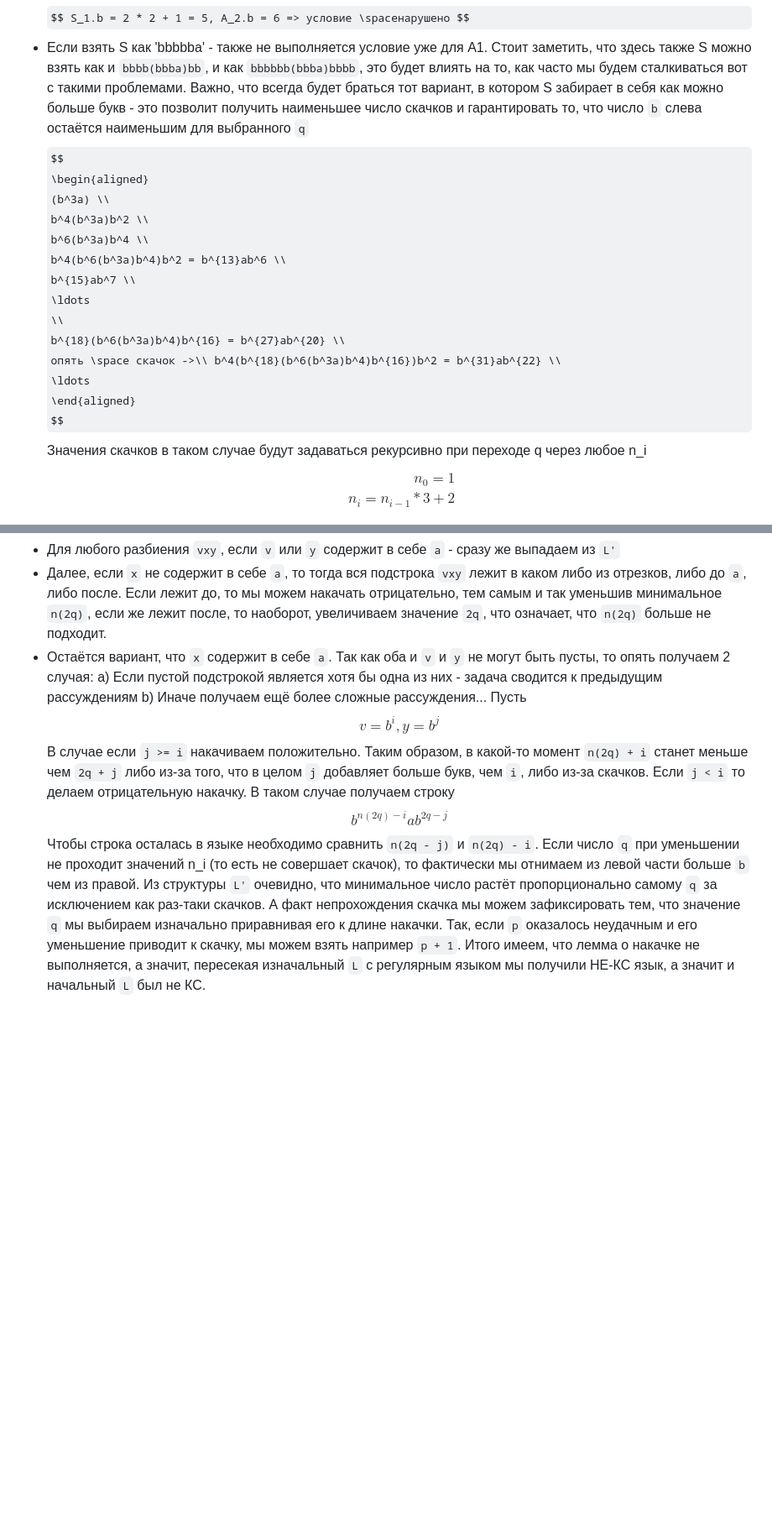
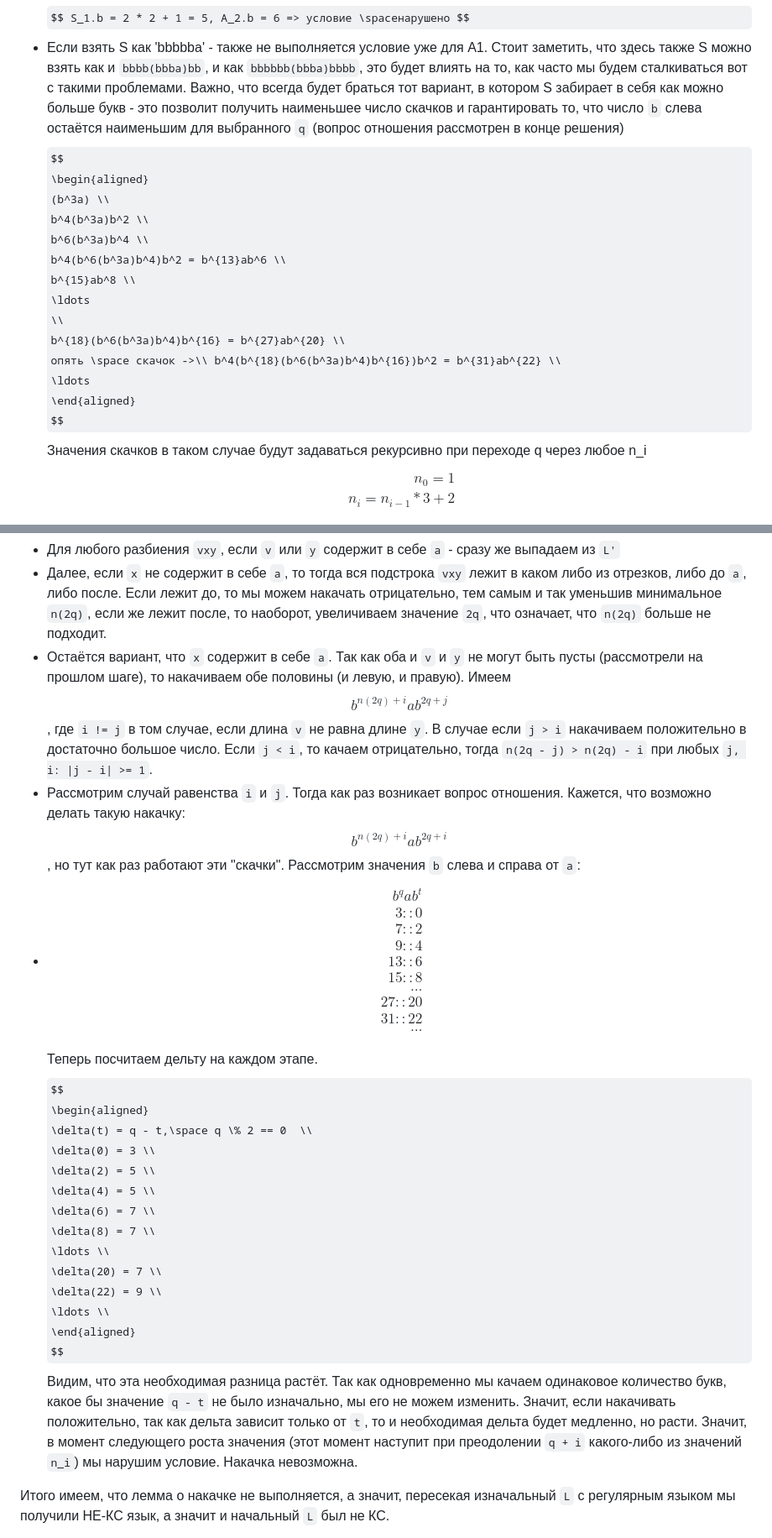
Before and after one commit to dm800/TFLlabs, a Markdown page: rk2/Task3.md, 2 parts joined by grey strips. Shown at 84% size. GitHub-like rendering; some formulas as TeX source; blank space fills up the shorter version.

Commit message:
task3 adjustment

```diff
--- a/rk2/Task3.md
+++ b/rk2/Task3.md
@@ -20,14 +20,14 @@ $$ bbba $$ - минимальное слово подходящее языку.
 В слове $$ b^{11}ab^6 $$ возникает та же проблема, что была в слове до этого:
 - Если взять S как 'bbba' - её значение $$ S_1.b = 2 * 2 + 1 = 5, A_2.b = 6 => условие \spaceнарушено $$
 - Если взять S как 'bbbbba' - также не выполняется условие уже для A1.
-Стоит заметить, что здесь также S можно взять как и `bbbb(bbba)bb`, и как `bbbbbb(bbba)bbbb`, это будет влиять на то, как часто мы будем сталкиваться вот с такими проблемами. Важно, что всегда будет браться тот вариант, в котором S забирает в себя как можно больше букв - это позволит получить наименьшее число скачков и гарантировать то, что число `b` слева остаётся наименьшим для выбранного `q`
+Стоит заметить, что здесь также S можно взять как и `bbbb(bbba)bb`, и как `bbbbbb(bbba)bbbb`, это будет влиять на то, как часто мы будем сталкиваться вот с такими проблемами. Важно, что всегда будет браться тот вариант, в котором S забирает в себя как можно больше букв - это позволит получить наименьшее число скачков и гарантировать то, что число `b` слева остаётся наименьшим для выбранного `q` (вопрос отношения рассмотрен в конце решения)
 $$
 \begin{aligned}
 (b^3a) \\
 b^4(b^3a)b^2 \\
 b^6(b^3a)b^4 \\
 b^4(b^6(b^3a)b^4)b^2 = b^{13}ab^6 \\
-b^{15}ab^7 \\
+b^{15}ab^8 \\
 \ldots
 \\
 b^{18}(b^6(b^3a)b^4)b^{16} = b^{27}ab^{20} \\
@@ -48,15 +48,36 @@ $$ b^{n(2q)} a b^{2q} $$
 Теперь попробуем накачать. Пусть `q` и есть длина накачки. Очевидно, что длина слова будет как минимум `2q + 1`, попробуем накачать слово:
 - Для любого разбиения `vxy`, если `v` или `y` содержит в себе `a` - сразу же выпадаем из `L'`
 - Далее, если `x` не содержит в себе `a`, то тогда вся подстрока `vxy` лежит в каком либо из отрезков, либо до `a`, либо после. Если лежит до, то мы можем накачать отрицательно, тем самым и так уменьшив минимальное `n(2q)`, если же лежит после, то наоборот, увеличиваем значение `2q`, что означает, что `n(2q)` больше не подходит.
-- Остаётся вариант, что `x` содержит в себе `a`. Так как оба и `v` и `y` не могут быть пусты, то опять получаем 2 случая:
-		a) Если пустой подстрокой является хотя бы одна из них - задача сводится к предыдущим рассуждениям
-		b) Иначе получаем ещё более сложные рассуждения...
-Пусть $$
-v = b^i, y=b^j $$
-В случае если `j >= i` накачиваем положительно. Таким образом, в какой-то момент `n(2q) + i` станет меньше чем `2q + j` либо из-за того, что в целом `j` добавляет больше букв, чем `i`, либо из-за скачков.
-Если `j < i` то делаем отрицательную накачку. В таком случае получаем строку
+- Остаётся вариант, что `x` содержит в себе `a`. Так как оба и `v` и `y` не могут быть пусты (рассмотрели на прошлом шаге), то накачиваем обе половины (и левую, и правую). Имеем $$ b^{n(2q) + i}ab^{2q + j} $$, где `i != j` в том случае, если длина `v` не равна длине `y`. В случае если `j > i` накачиваем положительно в достаточно большое число. Если `j < i`, то качаем отрицательно, тогда `n(2q - j) > n(2q) - i` при любых `j, i: |j - i| >= 1`.
+- Рассмотрим случай равенства `i` и `j`. Тогда как раз возникает вопрос отношения. Кажется, что возможно делать такую накачку: $$ b^{n(2q) + i}ab^{2q + i} $$, но тут как раз работают эти "скачки". Рассмотрим значения `b` слева и справа от `a`:
+- $$
+\begin{aligned}
+b^qab^t \\
+3  :: 0 \\
+7  :: 2 \\
+9  :: 4 \\
+13 :: 6 \\
+15 :: 8 \\
+\ldots \\
+27 :: 20 \\
+31 :: 22 \\
+\ldots \\
+\end{aligned}
 $$
-b^{n(2q) - i}ab^{2q - j}
+Теперь посчитаем дельту на каждом этапе. $$
+\begin{aligned}
+\delta(t) = q - t,\space q \% 2 == 0  \\
+\delta(0) = 3 \\
+\delta(2) = 5 \\
+\delta(4) = 5 \\
+\delta(6) = 7 \\
+\delta(8) = 7 \\
+\ldots \\
+\delta(20) = 7 \\
+\delta(22) = 9 \\
+\ldots \\
+\end{aligned}
 $$
-Чтобы строка осталась в языке необходимо сравнить `n(2q - j)` и `n(2q) - i`. Если число `q` при уменьшении не проходит значений n_i (то есть не совершает скачок), то фактически мы отнимаем из левой части больше `b` чем из правой. Из структуры `L'` очевидно, что минимальное число растёт пропорционально самому `q` за исключением как раз-таки скачков. А факт непрохождения скачка мы можем зафиксировать тем, что значение `q` мы выбираем изначально приравнивая его к длине накачки. Так, если `p` оказалось неудачным и его уменьшение приводит к скачку, мы можем взять например `p + 1`.
+Видим, что эта необходимая разница растёт. Так как одновременно мы качаем одинаковое количество букв, какое бы значение `q - t` не было изначально, мы его не можем изменить. Значит, если накачивать положительно, так как дельта зависит только от `t`, то и необходимая дельта будет медленно, но расти. Значит, в момент следующего роста значения (этот момент наступит при преодолении `q + i` какого-либо из значений `n_i`) мы нарушим условие. Накачка невозможна.
+
 Итого имеем, что лемма о накачке не выполняется, а значит, пересекая изначальный `L` с регулярным языком мы получили НЕ-КС язык, а значит и начальный `L` был не КС.
```
